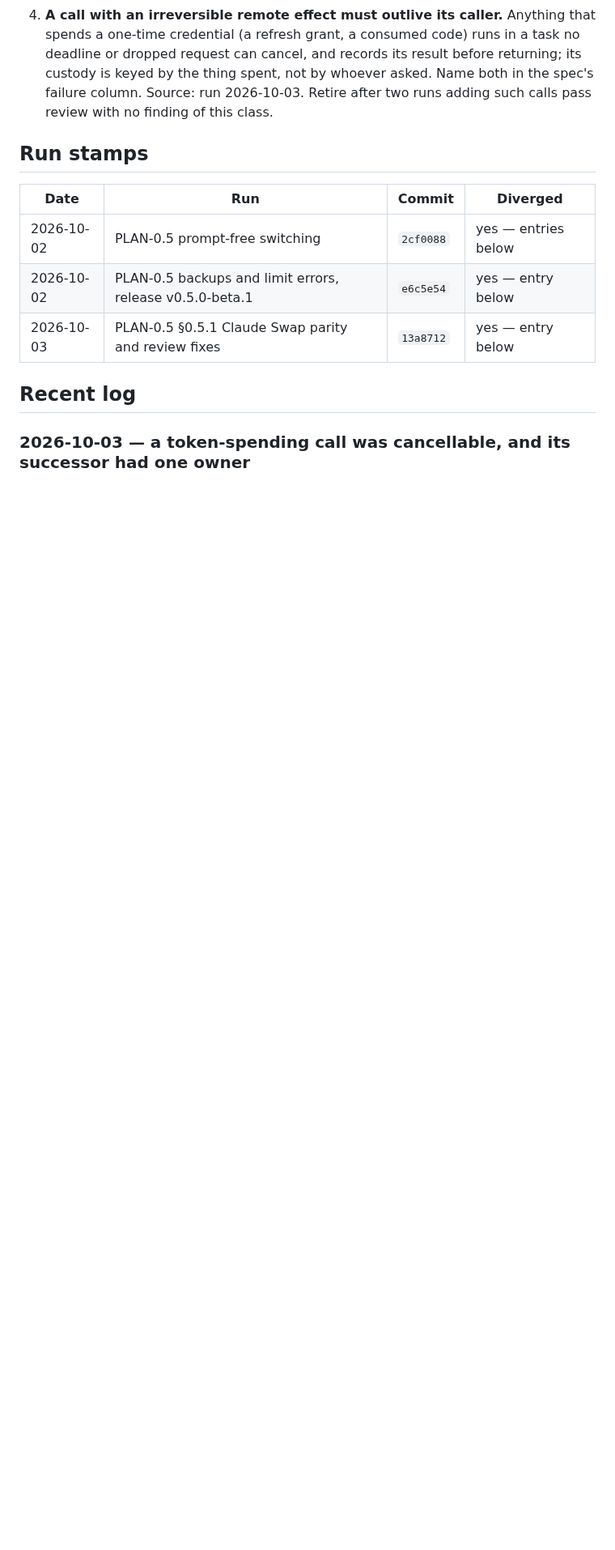
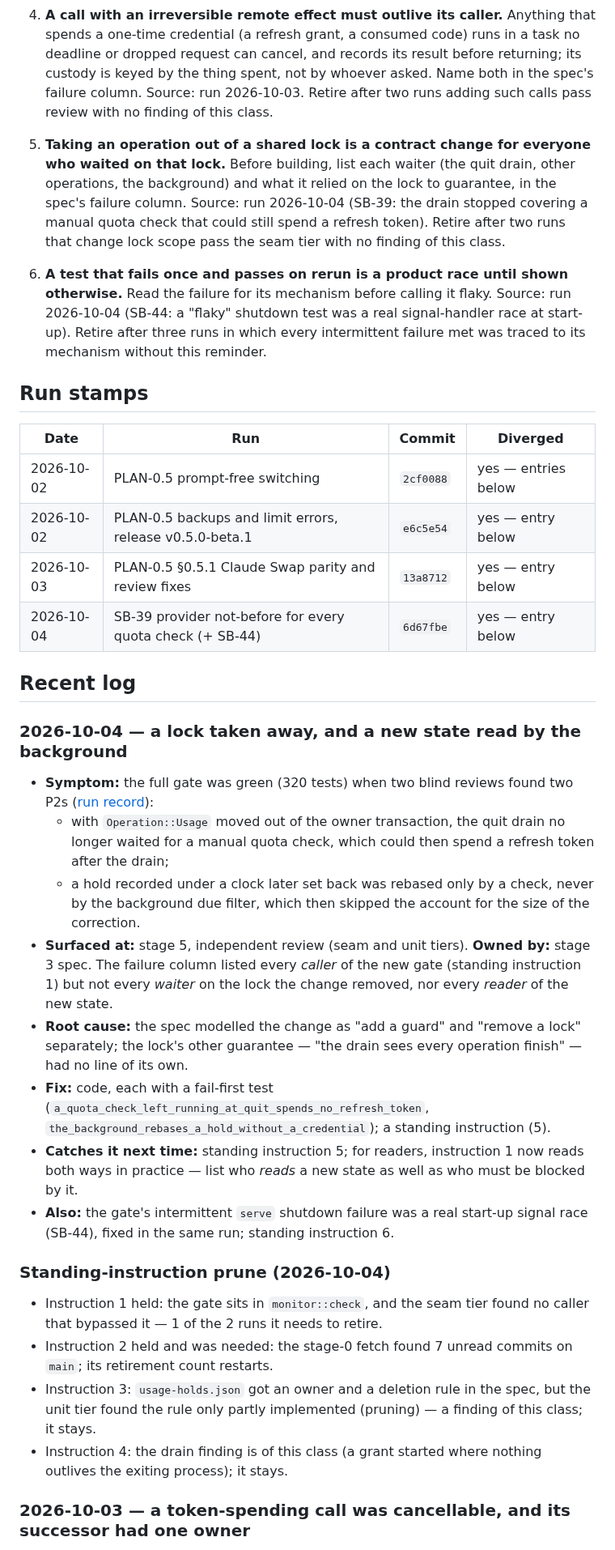
Before and after one commit to passioncode-ai/fabric-switchboard, a Markdown page: docs/evidence/retro.md, the part around the change. Shown at 81% size. Rendered like a GitHub page; blank space fills up the shorter version.

Commit message:
docs(retro): SB-39 run stamp, divergence entry and standing-instruction prune (#38)
Co-authored-by: Робот <r@e.com>
Co-authored-by: Claude Opus 5.5 (1M context) <noreply@anthropic.com>

```diff
--- a/docs/evidence/retro.md
+++ b/docs/evidence/retro.md
@@ -21,6 +21,17 @@
    thing spent, not by whoever asked. Name both in the spec's failure column. Source: run
    2026-10-03. Retire after two runs adding such calls pass review with no finding of this class.
 
+5. **Taking an operation out of a shared lock is a contract change for everyone who waited on
+   that lock.** Before building, list each waiter (the quit drain, other operations, the
+   background) and what it relied on the lock to guarantee, in the spec's failure column. Source:
+   run 2026-10-04 (SB-39: the drain stopped covering a manual quota check that could still spend
+   a refresh token). Retire after two runs that change lock scope pass the seam tier with no
+   finding of this class.
+6. **A test that fails once and passes on rerun is a product race until shown otherwise.**
+   Read the failure for its mechanism before calling it flaky. Source: run 2026-10-04 (SB-44: a
+   "flaky" shutdown test was a real signal-handler race at start-up). Retire after three runs in
+   which every intermittent failure met was traced to its mechanism without this reminder.
+
 ## Run stamps
 
 | Date | Run | Commit | Diverged |
@@ -28,8 +39,40 @@
 | 2026-10-02 | PLAN-0.5 prompt-free switching | `2cf0088` | yes — entries below |
 | 2026-10-02 | PLAN-0.5 backups and limit errors, release v0.5.0-beta.1 | `e6c5e54` | yes — entry below |
 | 2026-10-03 | PLAN-0.5 §0.5.1 Claude Swap parity and review fixes | `13a8712` | yes — entry below |
+| 2026-10-04 | SB-39 provider not-before for every quota check (+ SB-44) | `6d67fbe` | yes — entry below |
 
 ## Recent log
+
+### 2026-10-04 — a lock taken away, and a new state read by the background
+
+- **Symptom:** the full gate was green (320 tests) when two blind reviews found two P2s
+  ([run record](../runs/2026-10-04-sb-39-quota-deadline/README.md#independent-review)):
+  - with `Operation::Usage` moved out of the owner transaction, the quit drain no longer waited
+    for a manual quota check, which could then spend a refresh token after the drain;
+  - a hold recorded under a clock later set back was rebased only by a check, never by the
+    background due filter, which then skipped the account for the size of the correction.
+- **Surfaced at:** stage 5, independent review (seam and unit tiers). **Owned by:** stage 3 spec.
+  The failure column listed every *caller* of the new gate (standing instruction 1) but not every
+  *waiter* on the lock the change removed, nor every *reader* of the new state.
+- **Root cause:** the spec modelled the change as "add a guard" and "remove a lock" separately;
+  the lock's other guarantee — "the drain sees every operation finish" — had no line of its own.
+- **Fix:** code, each with a fail-first test (`a_quota_check_left_running_at_quit_spends_no_refresh_token`,
+  `the_background_rebases_a_hold_without_a_credential`); a standing instruction (5).
+- **Catches it next time:** standing instruction 5; for readers, instruction 1 now reads both ways
+  in practice — list who *reads* a new state as well as who must be blocked by it.
+- **Also:** the gate's intermittent `serve` shutdown failure was a real start-up signal race
+  (SB-44), fixed in the same run; standing instruction 6.
+
+### Standing-instruction prune (2026-10-04)
+
+- Instruction 1 held: the gate sits in `monitor::check`, and the seam tier found no caller that
+  bypassed it — 1 of the 2 runs it needs to retire.
+- Instruction 2 held and was needed: the stage-0 fetch found 7 unread commits on `main`; its
+  retirement count restarts.
+- Instruction 3: `usage-holds.json` got an owner and a deletion rule in the spec, but the unit
+  tier found the rule only partly implemented (pruning) — a finding of this class; it stays.
+- Instruction 4: the drain finding is of this class (a grant started where nothing outlives the
+  exiting process); it stays.
 
 ### 2026-10-03 — a token-spending call was cancellable, and its successor had one owner
 
```
